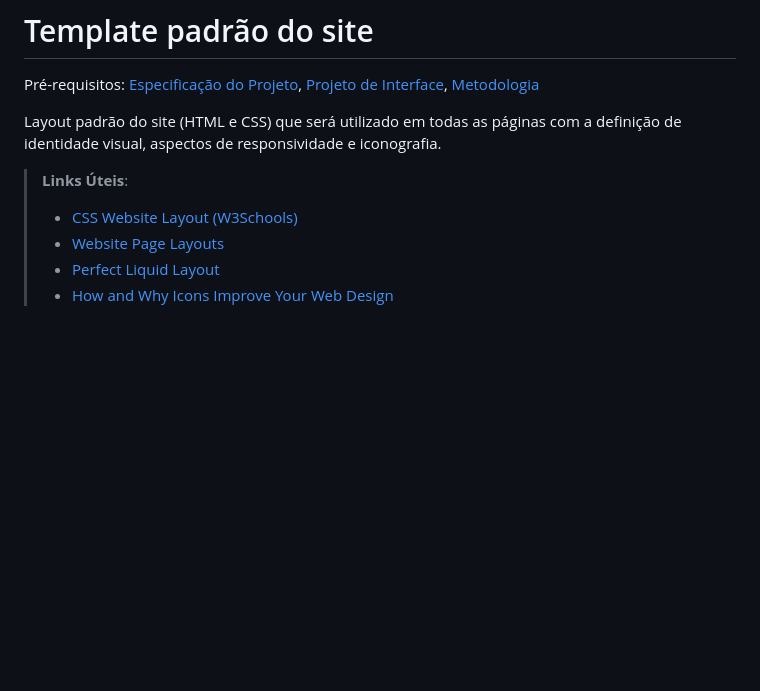
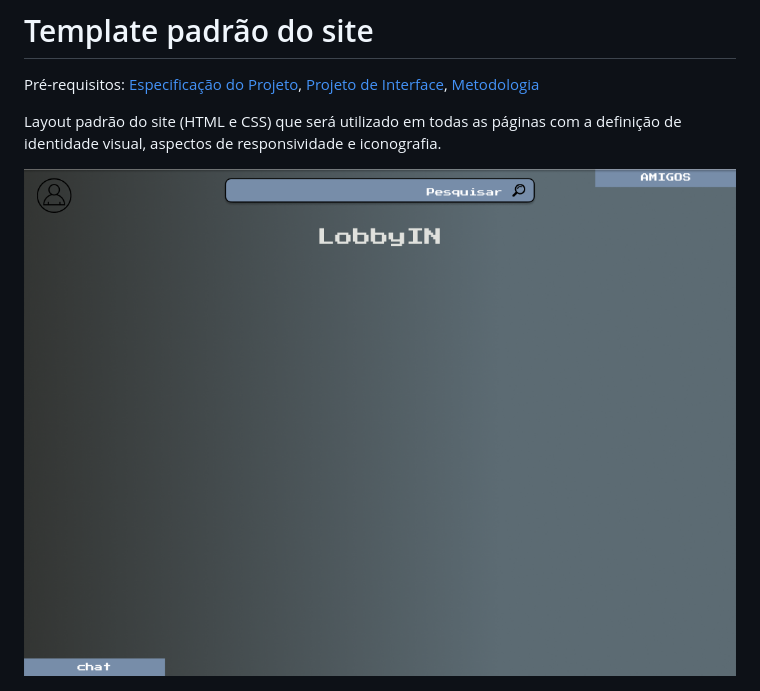
Before and after one commit to ICEI-PUC-Minas-PMV-ADS/pmv-ads-2023-1-e1-proj-web-t17-time3-proj-lobbyin, a Markdown page: docs/06-Template padrão do Site.md, the part around the change. Drawn GitHub-style; pictures changed too: docs/img/template padrão do site.png (added); blank space fills up the shorter version.

Commit message:
link com a pagina config

```diff
--- a/docs/06-Template padrão do Site.md
+++ b/docs/06-Template padrão do Site.md
@@ -4,9 +4,4 @@
 
 Layout padrão do site (HTML e CSS) que será utilizado em todas as páginas com a definição de identidade visual, aspectos de responsividade e iconografia.
 
-> **Links Úteis**:
->
-> - [CSS Website Layout (W3Schools)](https://www.w3schools.com/css/css_website_layout.asp)
-> - [Website Page Layouts](http://www.cellbiol.com/bioinformatics_web_development/chapter-3-your-first-web-page-learning-html-and-css/website-page-layouts/)
-> - [Perfect Liquid Layout](https://matthewjamestaylor.com/perfect-liquid-layouts)
-> - [How and Why Icons Improve Your Web Design](https://usabilla.com/blog/how-and-why-icons-improve-you-web-design/)
+<img src="img/template%20padr%C3%A3o%20do%20site.png">
```
Also changed, not shown: 7 other files.
